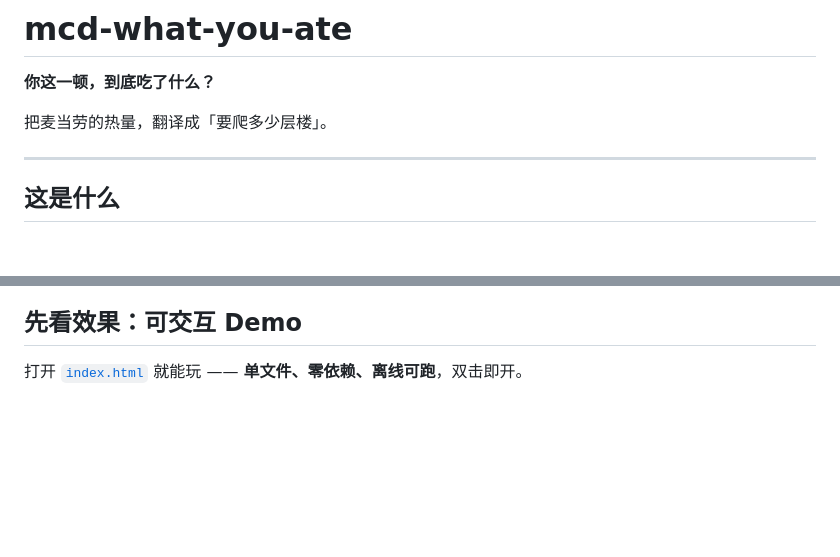
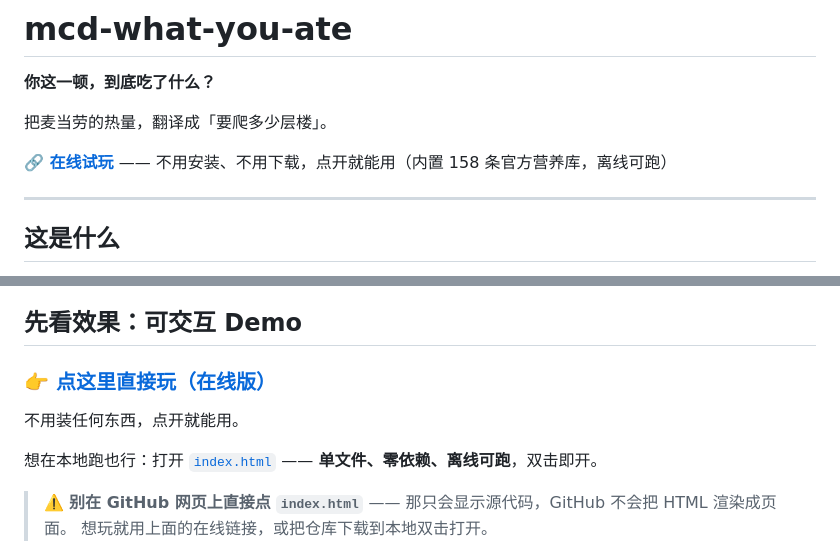
Before and after one commit to Moveup888/mcd-what-you-ate, a Markdown page: README.md, 2 parts joined by grey strips. GitHub-like rendering; blank space fills up the shorter version.

Commit message:
docs: README 增加在线试玩入口（GitHub Pages）
- 顶部与「先看效果」各加一个指向 https://moveup888.github.io/mcd-what-you-ate/ 的入口
- 补一条提示：别在 GitHub 网页上直接点 index.html —— 那只会显示源代码，
  GitHub 不渲染 HTML。想玩就用在线链接，或把仓库下载到本地双击打开
- 仓库 About 已设置 homepage 与简介

背景：在 GitHub 上点开 index.html 看到的是源码，会被误判成"Demo 坏了"。
开 Pages 是唯一正解，也让评委不必下载仓库就能直接体验。

```diff
--- a/README.md
+++ b/README.md
@@ -7,6 +7,8 @@
 **你这一顿，到底吃了什么？**
 
 把麦当劳的热量，翻译成「要爬多少层楼」。
+
+**🔗 [在线试玩](https://moveup888.github.io/mcd-what-you-ate/)** —— 不用安装、不用下载，点开就能用（内置 158 条官方营养库，离线可跑）
 
 ---
 
@@ -33,7 +35,14 @@
 
 ## 先看效果：可交互 Demo
 
-打开 [`index.html`](./index.html) 就能玩 —— **单文件、零依赖、离线可跑**，双击即开。
+### 👉 [**点这里直接玩（在线版）**](https://moveup888.github.io/mcd-what-you-ate/)
+
+不用装任何东西，点开就能用。
+
+想在本地跑也行：打开 [`index.html`](./index.html) —— **单文件、零依赖、离线可跑**，双击即开。
+
+> ⚠️ **别在 GitHub 网页上直接点 `index.html`** —— 那只会显示源代码，GitHub 不会把 HTML 渲染成页面。
+> 想玩就用上面的在线链接，或把仓库下载到本地双击打开。
 
 ![界面效果](assets/demo-desktop.png)
 
```
